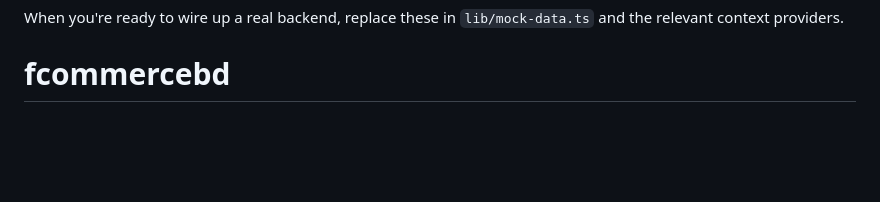
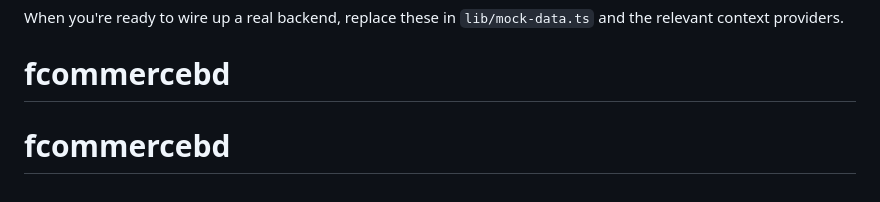
Before and after one commit to Aditya-Amin/fcommercebd, a Markdown page: README.md, the part around the change. Rendered like a GitHub page; blank space fills up the shorter version.

```diff
--- a/README.md
+++ b/README.md
@@ -136,3 +136,4 @@ npm start
 When you're ready to wire up a real backend, replace these in
 `lib/mock-data.ts` and the relevant context providers.
 # fcommercebd
+# fcommercebd
```
